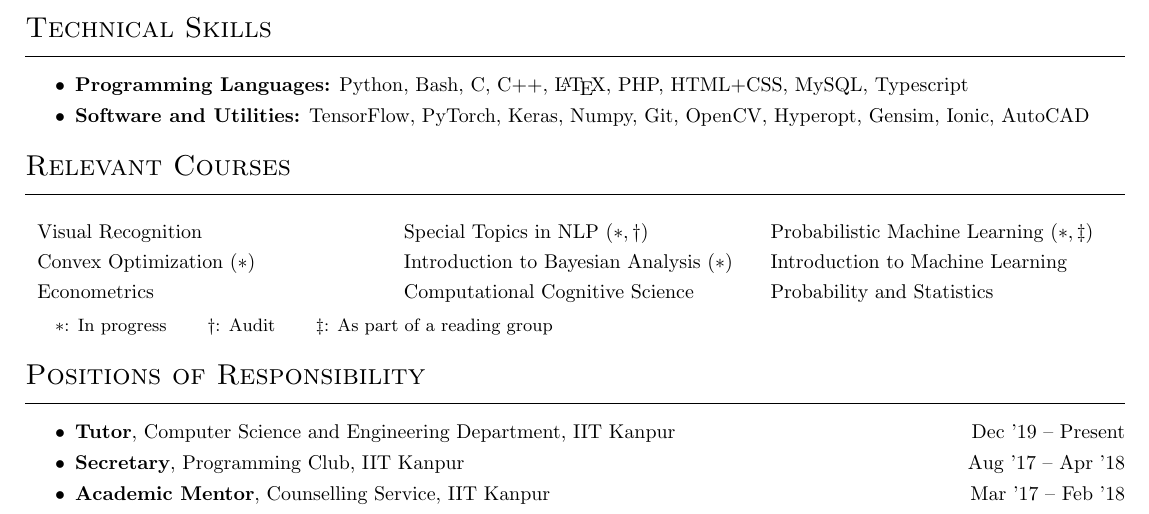
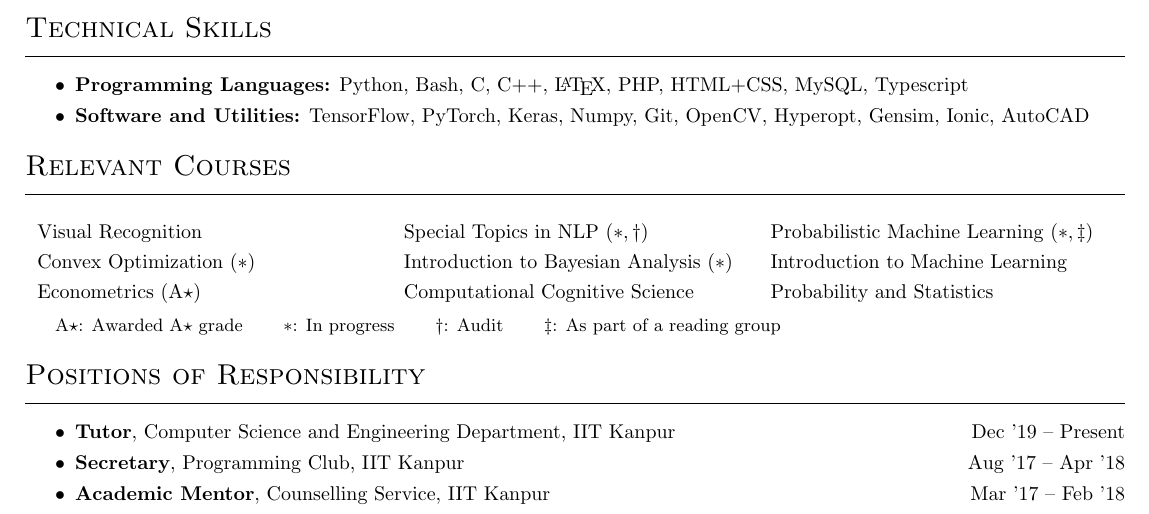
Before and after one commit to kalpit181/resume, a LaTeX CV (resume.tex, which reads sections/courses.tex): part of page 2 of 2, cut so that both start at the same text. Compiled offline with pdfLaTeX.

Commit message:
A* added for econometrics

```diff
--- a/sections/courses.tex
+++ b/sections/courses.tex
@@ -9,10 +9,10 @@
     Convex Optimization ($\ast$) &
     Introduction to Bayesian Analysis ($\ast$) &
     Introduction to Machine Learning \\
-    Econometrics &
+    Econometrics (A$\star$)&
     Computational Cognitive Science &
     Probability and Statistics
 \end{tabularx}
 
 \vspace{2mm}
-{\small $\ast$: In progress \hspace{5mm} $\dagger$: Audit \hspace{5mm} $\ddagger$: As part of a reading group}
+{\small A$\star$: Awarded A$\star$ grade \hspace{5mm} $\ast$: In progress \hspace{5mm} $\dagger$: Audit \hspace{5mm} $\ddagger$: As part of a reading group}
```
Also changed, not shown: resume.pdf.
